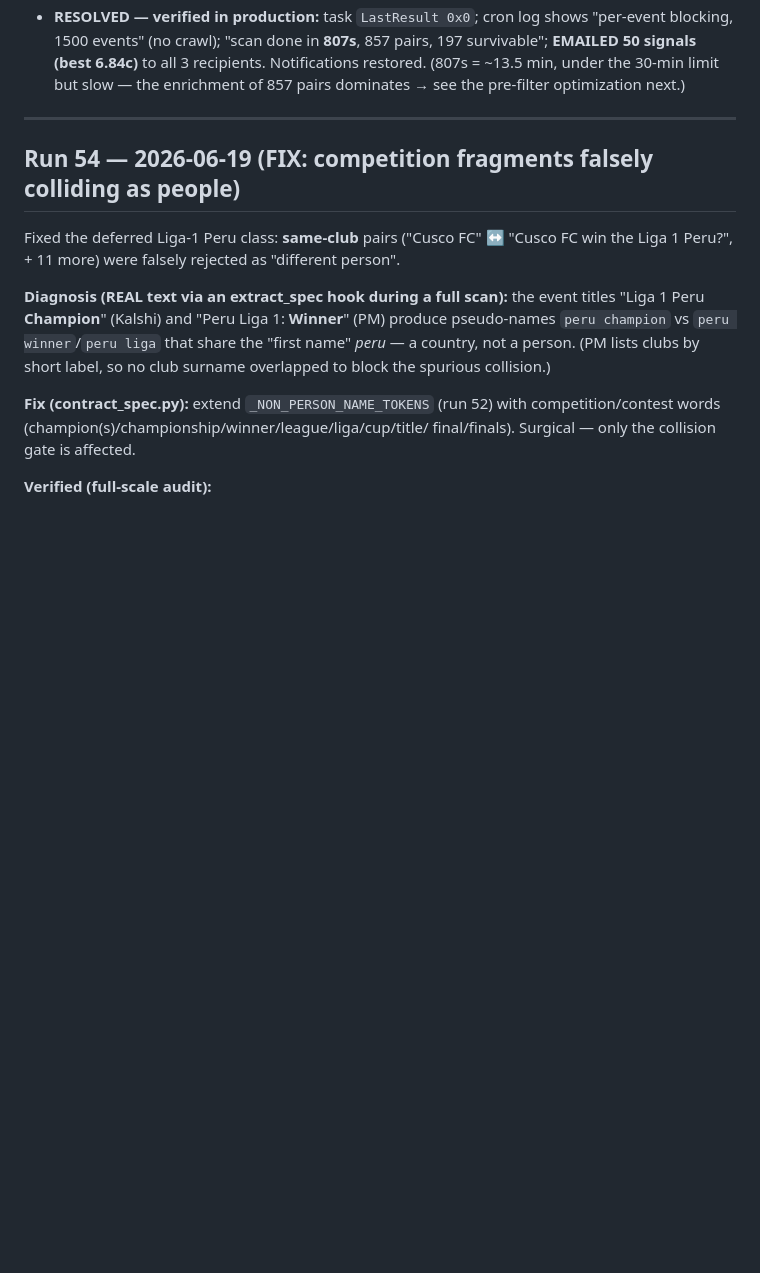
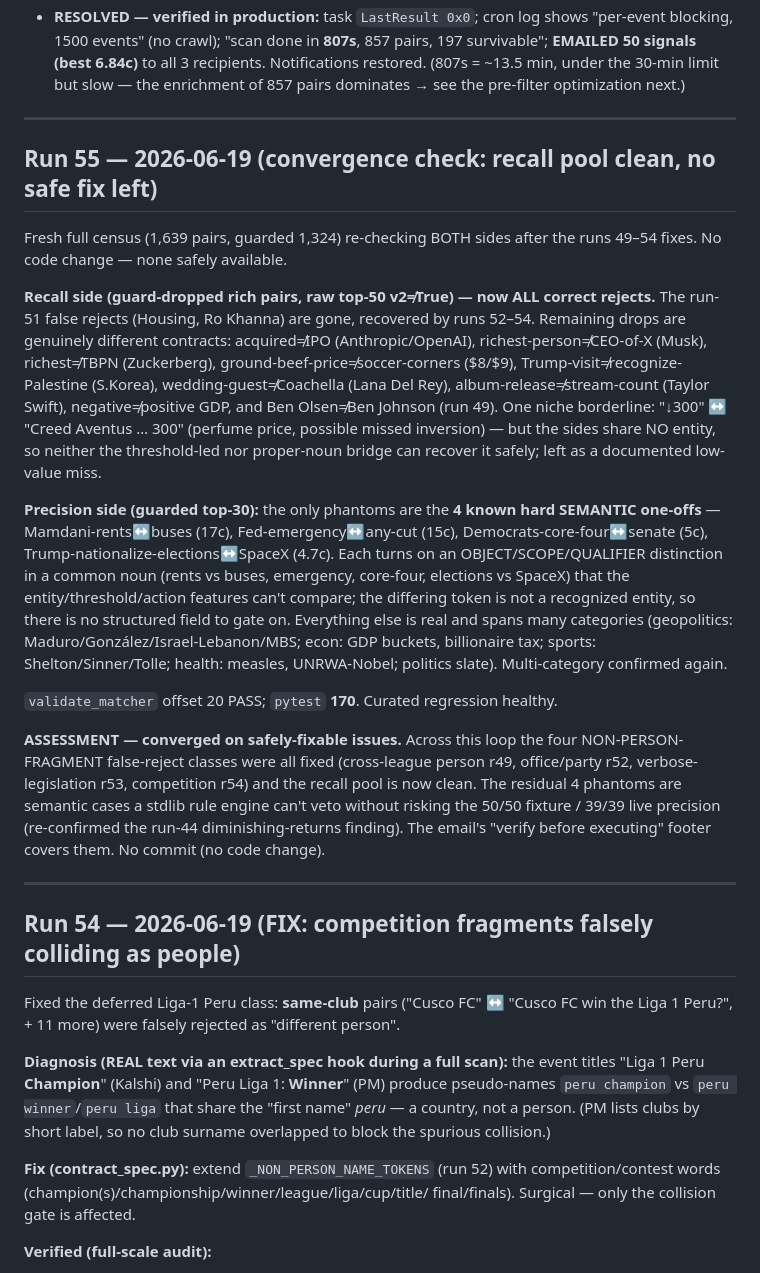
Before and after one commit to nl2992/prediction-pipeline, a Markdown page: MATCHER_VALIDATION_LOG.md, the part around the change. Rendered like a GitHub page; blank space fills up the shorter version.

Commit message:
Validation log run 55: convergence check - recall pool clean, only 4 hard semantic phantoms remain

```diff
--- a/MATCHER_VALIDATION_LOG.md
+++ b/MATCHER_VALIDATION_LOG.md
@@ -1273,6 +1273,45 @@ stuck pythonw process (pid 39304).
   pairs, 197 survivable"; **EMAILED 50 signals (best 6.84c)** to all 3 recipients.
   Notifications restored. (807s = ~13.5 min, under the 30-min limit but slow —
   the enrichment of 857 pairs dominates → see the pre-filter optimization next.)
+
+---
+
+## Run 55 — 2026-06-19 (convergence check: recall pool clean, no safe fix left)
+
+Fresh full census (1,639 pairs, guarded 1,324) re-checking BOTH sides after the
+runs 49–54 fixes. No code change — none safely available.
+
+**Recall side (guard-dropped rich pairs, raw top-50 v2≠True) — now ALL correct
+rejects.** The run-51 false rejects (Housing, Ro Khanna) are gone, recovered by
+runs 52–54. Remaining drops are genuinely different contracts: acquired≠IPO
+(Anthropic/OpenAI), richest-person≠CEO-of-X (Musk), richest≠TBPN (Zuckerberg),
+ground-beef-price≠soccer-corners ($8/$9), Trump-visit≠recognize-Palestine (S.Korea),
+wedding-guest≠Coachella (Lana Del Rey), album-release≠stream-count (Taylor Swift),
+negative≠positive GDP, and Ben Olsen≠Ben Johnson (run 49). One niche borderline:
+"↓300" ↔ "Creed Aventus … 300" (perfume price, possible missed inversion) — but
+the sides share NO entity, so neither the threshold-led nor proper-noun bridge can
+recover it safely; left as a documented low-value miss.
+
+**Precision side (guarded top-30):** the only phantoms are the **4 known hard
+SEMANTIC one-offs** — Mamdani-rents↔buses (17c), Fed-emergency↔any-cut (15c),
+Democrats-core-four↔senate (5c), Trump-nationalize-elections↔SpaceX (4.7c). Each
+turns on an OBJECT/SCOPE/QUALIFIER distinction in a common noun (rents vs buses,
+emergency, core-four, elections vs SpaceX) that the entity/threshold/action
+features can't compare; the differing token is not a recognized entity, so there
+is no structured field to gate on. Everything else is real and spans many
+categories (geopolitics: Maduro/González/Israel-Lebanon/MBS; econ: GDP buckets,
+billionaire tax; sports: Shelton/Sinner/Tolle; health: measles, UNRWA-Nobel;
+politics slate). Multi-category confirmed again.
+
+`validate_matcher` offset 20 PASS; `pytest` **170**. Curated regression healthy.
+
+**ASSESSMENT — converged on safely-fixable issues.** Across this loop the four
+NON-PERSON-FRAGMENT false-reject classes were all fixed (cross-league person r49,
+office/party r52, verbose-legislation r53, competition r54) and the recall pool is
+now clean. The residual 4 phantoms are semantic cases a stdlib rule engine can't
+veto without risking the 50/50 fixture / 39/39 live precision (re-confirmed the
+run-44 diminishing-returns finding). The email's "verify before executing" footer
+covers them. No commit (no code change).
 
 ---
 
```
